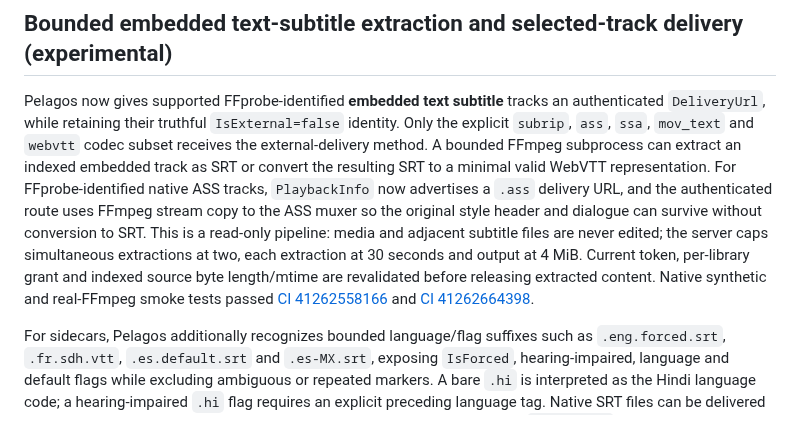
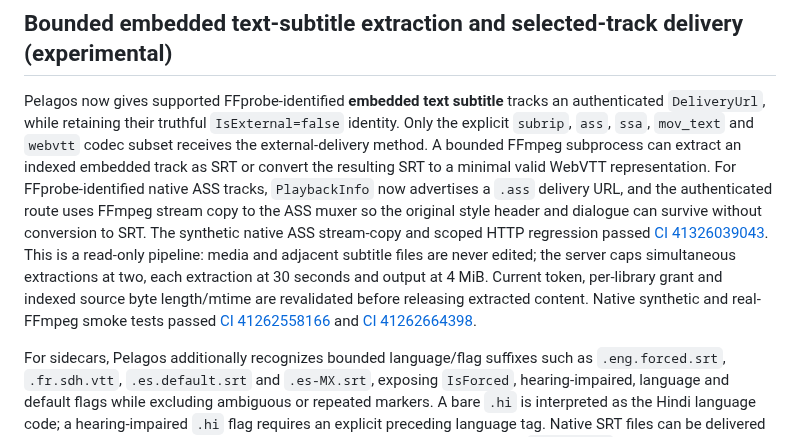
Before and after one commit to sguzman/pelagos, a Markdown page: docs/COMPATIBILITY.md, the part around one of its changes. GitHub-like rendering.

Commit message:
docs(compat): cite verified VTT HLS and embedded ASS CI regressions

```diff
--- a/docs/COMPATIBILITY.md
+++ b/docs/COMPATIBILITY.md
@@ -318,7 +318,7 @@ Pelagos now discovers a strictly read-only, bounded subset of adjacent `.srt`, `
 
 ## Bounded embedded text-subtitle extraction and selected-track delivery (experimental)
 
-Pelagos now gives supported FFprobe-identified **embedded text subtitle** tracks an authenticated `DeliveryUrl`, while retaining their truthful `IsExternal=false` identity. Only the explicit `subrip`, `ass`, `ssa`, `mov_text` and `webvtt` codec subset receives the external-delivery method. A bounded FFmpeg subprocess can extract an indexed embedded track as SRT or convert the resulting SRT to a minimal valid WebVTT representation. For FFprobe-identified native ASS tracks, `PlaybackInfo` now advertises a `.ass` delivery URL, and the authenticated route uses FFmpeg stream copy to the ASS muxer so the original style header and dialogue can survive without conversion to SRT. This is a read-only pipeline: media and adjacent subtitle files are never edited; the server caps simultaneous extractions at two, each extraction at 30 seconds and output at 4 MiB. Current token, per-library grant and indexed source byte length/mtime are revalidated before releasing extracted content. Native synthetic and real-FFmpeg smoke tests passed [CI 41262558166](https://github.com/sguzman/pelagos/actions/runs/41262558166) and [CI 41262664398](https://github.com/sguzman/pelagos/actions/runs/41262664398).
+Pelagos now gives supported FFprobe-identified **embedded text subtitle** tracks an authenticated `DeliveryUrl`, while retaining their truthful `IsExternal=false` identity. Only the explicit `subrip`, `ass`, `ssa`, `mov_text` and `webvtt` codec subset receives the external-delivery method. A bounded FFmpeg subprocess can extract an indexed embedded track as SRT or convert the resulting SRT to a minimal valid WebVTT representation. For FFprobe-identified native ASS tracks, `PlaybackInfo` now advertises a `.ass` delivery URL, and the authenticated route uses FFmpeg stream copy to the ASS muxer so the original style header and dialogue can survive without conversion to SRT. The synthetic native ASS stream-copy and scoped HTTP regression passed [CI 41326039043](https://github.com/sguzman/pelagos/actions/runs/41326039043). This is a read-only pipeline: media and adjacent subtitle files are never edited; the server caps simultaneous extractions at two, each extraction at 30 seconds and output at 4 MiB. Current token, per-library grant and indexed source byte length/mtime are revalidated before releasing extracted content. Native synthetic and real-FFmpeg smoke tests passed [CI 41262558166](https://github.com/sguzman/pelagos/actions/runs/41262558166) and [CI 41262664398](https://github.com/sguzman/pelagos/actions/runs/41262664398).
 
 For sidecars, Pelagos additionally recognizes bounded language/flag suffixes such as `.eng.forced.srt`, `.fr.sdh.vtt`, `.es.default.srt` and `.es-MX.srt`, exposing `IsForced`, hearing-impaired, language and default flags while excluding ambiguous or repeated markers. A bare `.hi` is interpreted as the Hindi language code; a hearing-impaired `.hi` flag requires an explicit preceding language tag. Native SRT files can be delivered as their original SRT bytes or normalized to WebVTT for clients that request `Stream.vtt`; native WebVTT, ASS and SSA sidecars are served directly without modifying them. Native ASS/SSA is not an assertion of compatible font rendering. Embedded ASS stream copy is supported only for an actual ASS source codec; embedded SSA-to-SSA transport and other unsupported native conversions remain rejected. An embedded ASS track can still be requested as bounded SRT/WebVTT text, including the existing short-VOD text-HLS playlist fallback; this does not establish full HLS subtitle rendition parity or ASS font rendering on TV clients. Source-sidecar directory discovery and final delivery use confined filesystem access; the same authorization and media-revision checks apply before releasing either native or converted sidecars.
 
```
Also changed, not shown: other parts of docs/COMPATIBILITY.md (+1 -1 lines).
